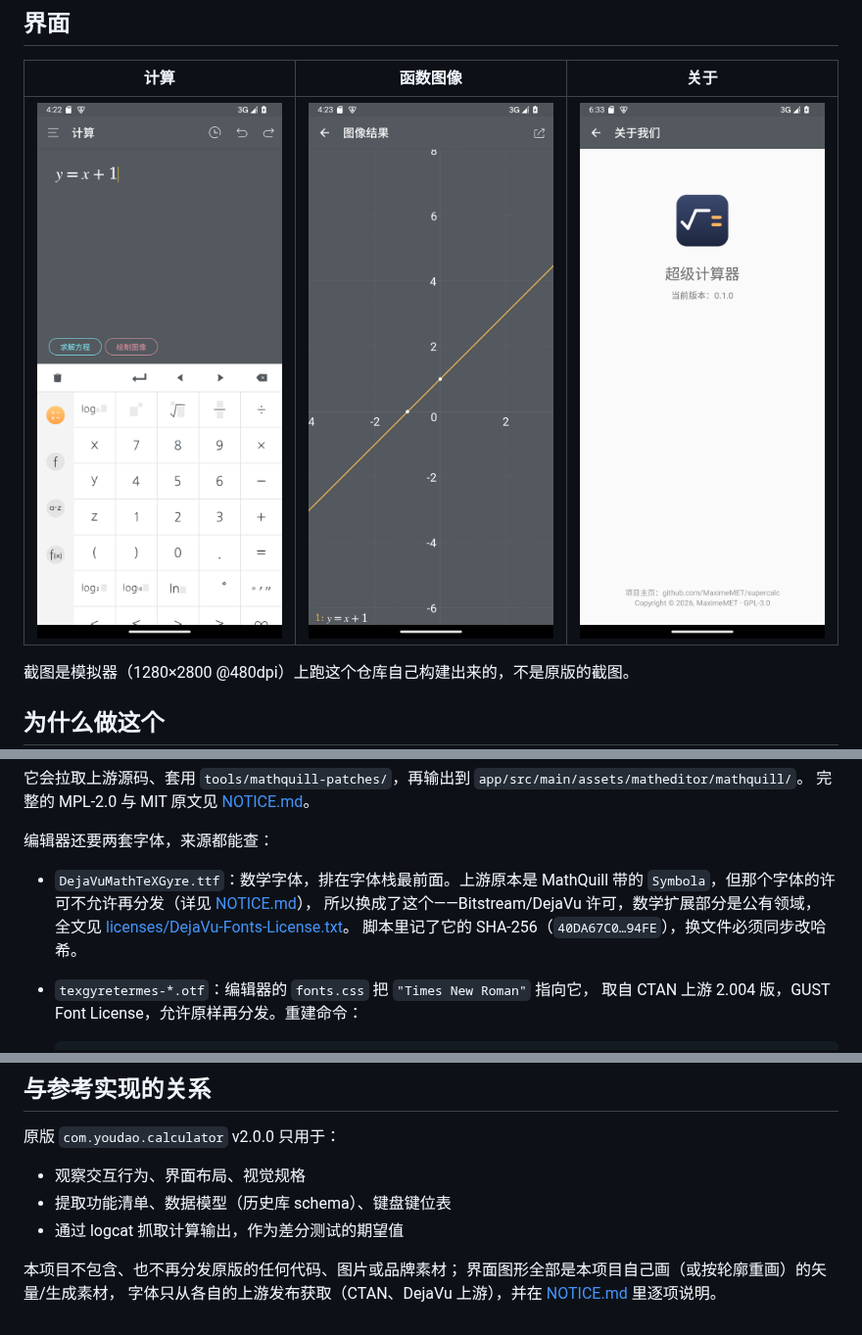
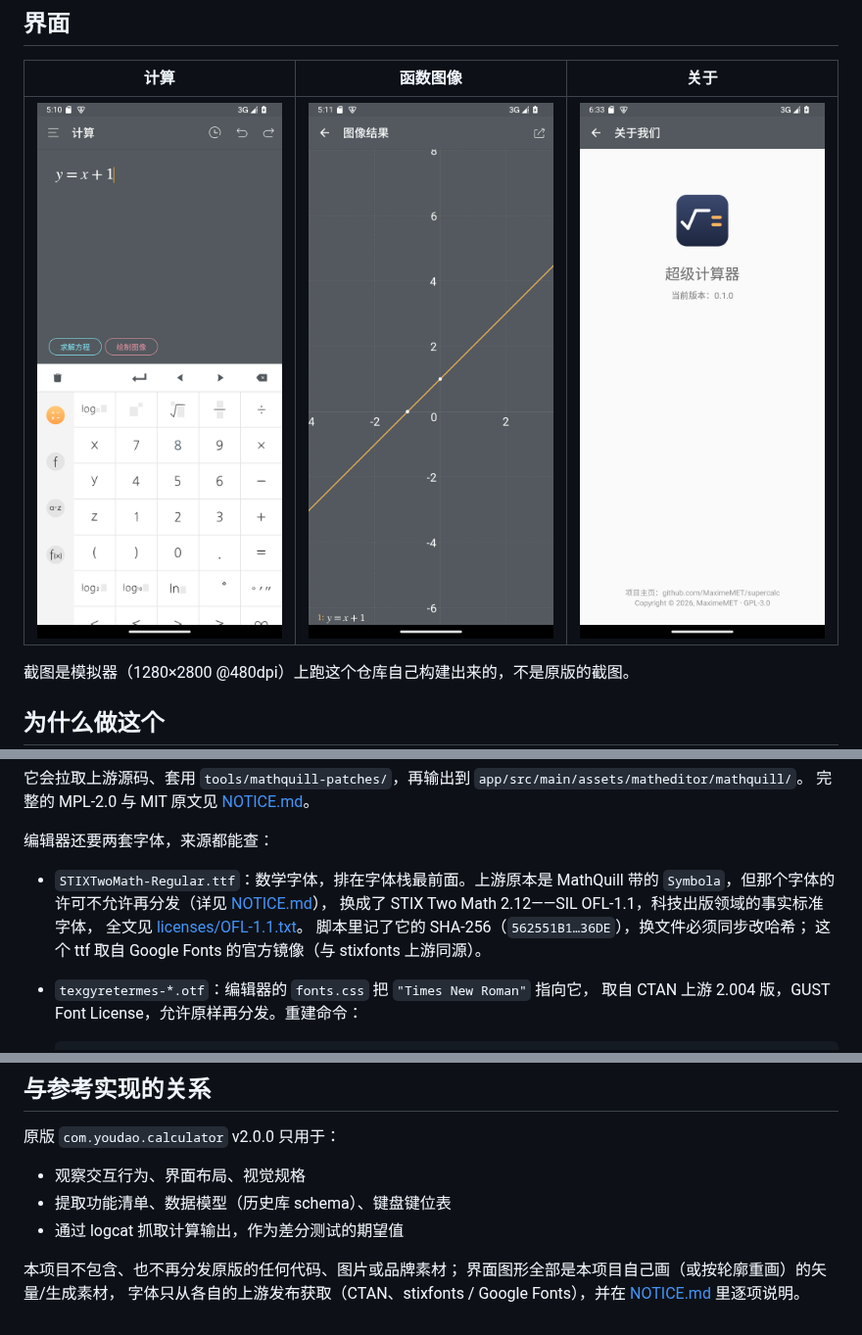
Before and after one commit to MaximeMET/SuperCalculator, a Markdown page: README.md, 3 parts joined by grey strips. Shown at 98% size. Drawn GitHub-style; pictures changed too: docs/screenshots/calculator.png, docs/screenshots/graph.png.

```diff
--- a/README.md
+++ b/README.md
@@ -538,11 +559,12 @@ pwsh tools/build-mathquill.ps1
 
 编辑器还要两套字体，来源都能查：
 
-- `DejaVuMathTeXGyre.ttf`：数学字体，排在字体栈最前面。上游原本是 MathQuill 带的
+- `STIXTwoMath-Regular.ttf`：数学字体，排在字体栈最前面。上游原本是 MathQuill 带的
   `Symbola`，但那个字体的许可不允许再分发（详见 [NOTICE.md](NOTICE.md)），
-  所以换成了这个——Bitstream/DejaVu 许可，数学扩展部分是公有领域，
-  全文见 [licenses/DejaVu-Fonts-License.txt](licenses/DejaVu-Fonts-License.txt)。
-  脚本里记了它的 SHA-256（`40DA67C0…94FE`），换文件必须同步改哈希。
+  换成了 STIX Two Math 2.12——SIL OFL-1.1，科技出版领域的事实标准字体，
+  全文见 [licenses/OFL-1.1.txt](licenses/OFL-1.1.txt)。
+  脚本里记了它的 SHA-256（`562551B1…36DE`），换文件必须同步改哈希；
+  这个 ttf 取自 Google Fonts 的官方镜像（与 stixfonts 上游同源）。
 - `texgyretermes-*.otf`：编辑器的 `fonts.css` 把 `"Times New Roman"` 指向它，
   取自 CTAN 上游 2.004 版，GUST Font License，允许原样再分发。重建命令：
 
@@ -573,4 +595,5 @@ pwsh tools/fetch-mathjax.ps1
 
 本项目不包含、也不再分发原版的任何代码、图片或品牌素材；
 界面图形全部是本项目自己画（或按轮廓重画）的矢量/生成素材，
-字体只从各自的上游发布获取（CTAN、DejaVu 上游），并在 [NOTICE.md](NOTICE.md) 里逐项说明。
+字体只从各自的上游发布获取（CTAN、stixfonts / Google Fonts），并在
+[NOTICE.md](NOTICE.md) 里逐项说明。
```
Also changed, not shown: other parts of README.md (+41 -20 lines), NOTICE.md (+11 -11 lines), 11 other files.
